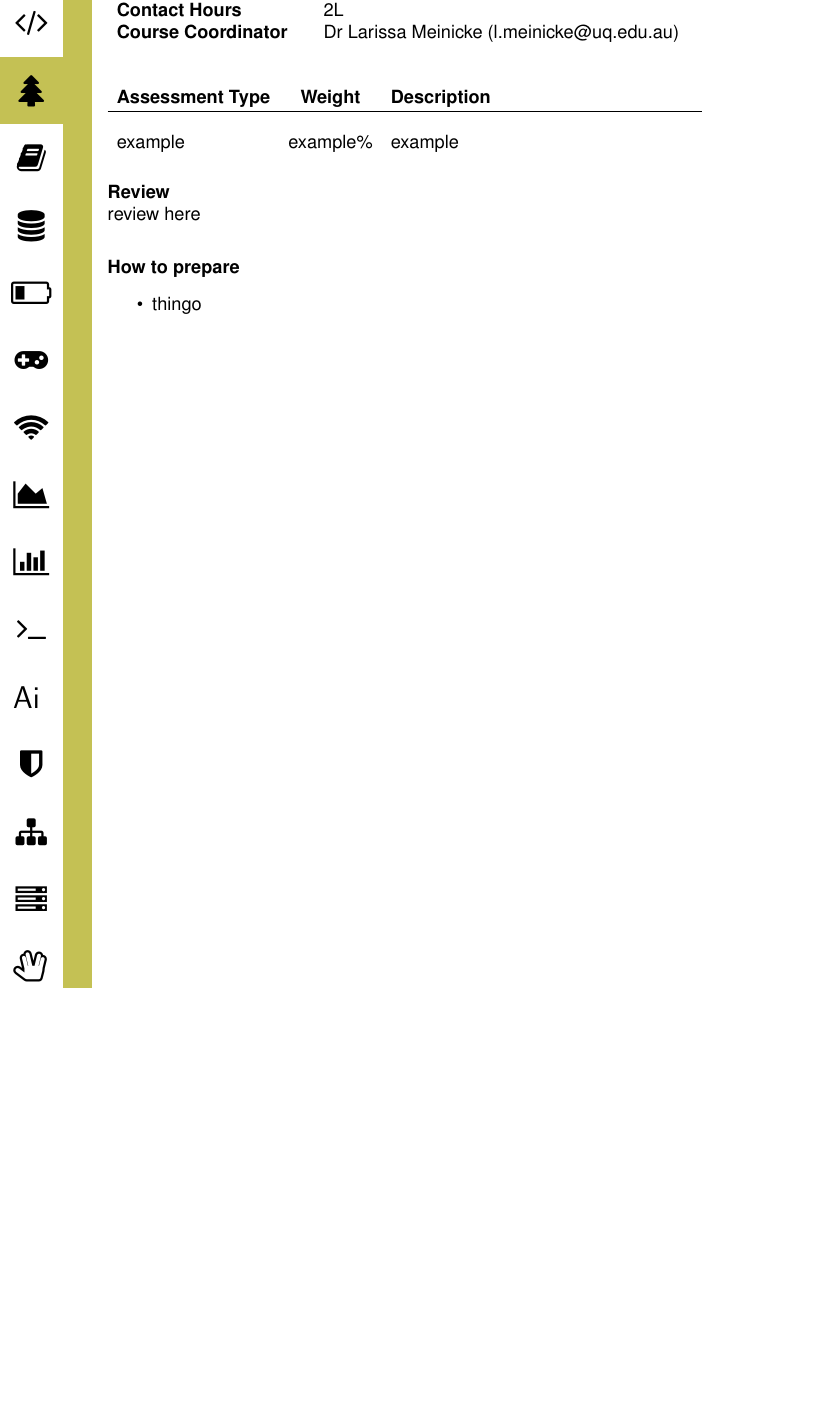
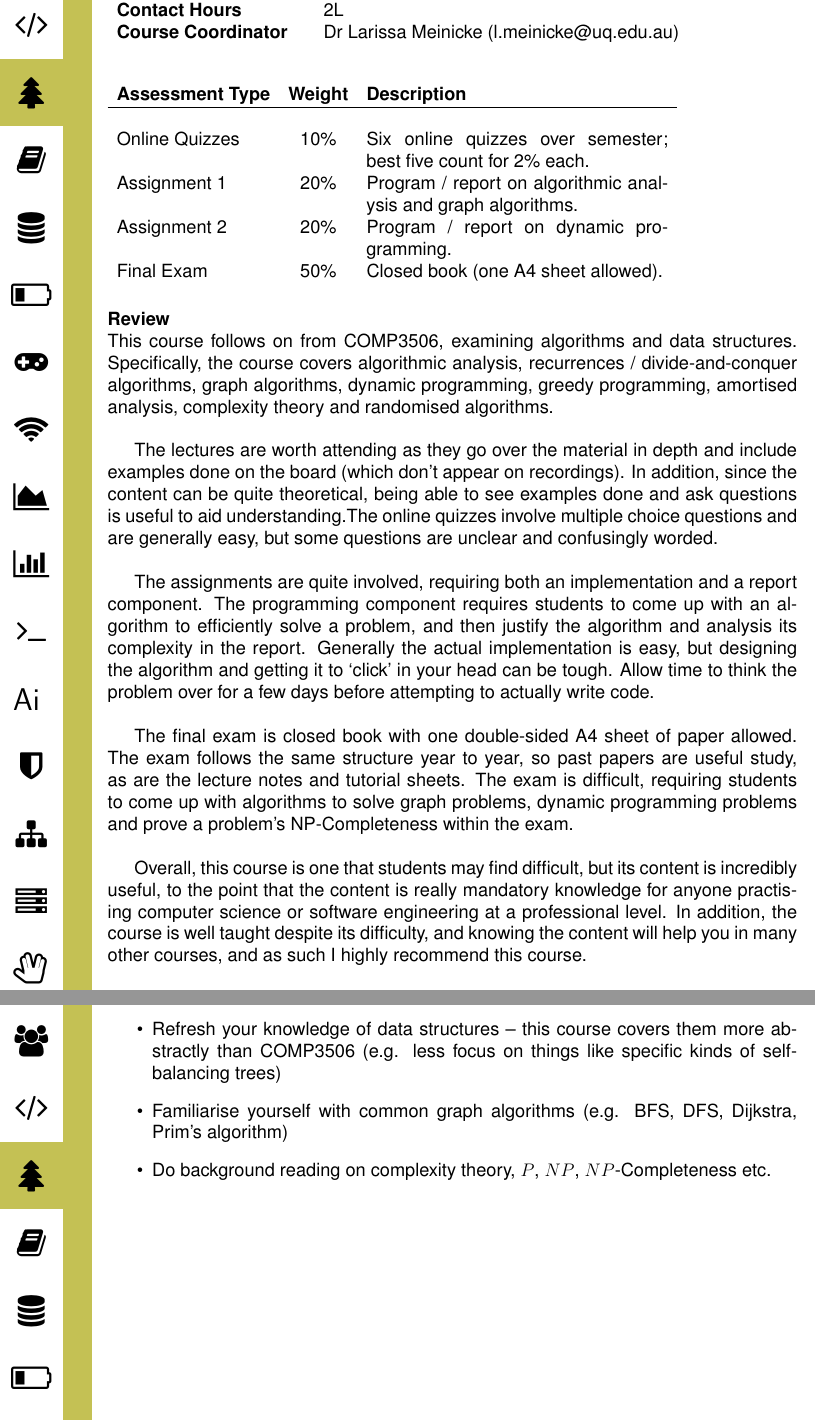
Before and after one commit to UQComputingSociety/subject-guide, a LaTeX document (tex/main.tex, which reads tex/courses/subjects/COMP4500.tex): part of page 25 of 70 before the commit and two parts of pages 25 and 26 of 71 after it, the two joined at a grey line, cut so that both start at the same text, the shorter picture padded with empty space. Compiled offline with pdfLaTeX.

Commit message:
Add COMP4500 review

```diff
--- a/tex/courses/subjects/COMP4500.tex
+++ b/tex/courses/subjects/COMP4500.tex
@@ -2,16 +2,29 @@
 \courseTemplate[
 code = {COMP4500},
 title = {Advanced Algorithms \&amp; Data Structures},
-score = 4,
+score = 5,
 prereq = {COMP3506},
 contact = {2L},
 coordinator = {Dr Larissa Meinicke (l.meinicke@uq.edu.au)},
 assessment = {
-example & example\% & example \\
+Online Quizzes & 10\% & Six online quizzes over semester; best five count for 2\% each. \\
+Assignment 1 & 20\% & Program / report on algorithmic analysis and graph algorithms. \\
+Assignment 2 & 20\% & Program / report on dynamic programming. \\
+Final Exam & 50\% & Closed book (one A4 sheet allowed). \\
 },
 review = {
-    review here
+    This course follows on from COMP3506, examining algorithms and data structures. Specifically, the course covers algorithmic analysis, recurrences / divide-and-conquer algorithms, graph algorithms, dynamic programming, greedy programming, amortised analysis, complexity theory and randomised algorithms.\\
+
+    The lectures are worth attending as they go over the material in depth and include examples done on the board (which don't appear on recordings). In addition, since the content can be quite theoretical, being able to see examples done and ask questions is useful to aid understanding.The online quizzes involve multiple choice questions and are generally easy, but some questions are unclear and confusingly worded.\\
+
+    The assignments are quite involved, requiring both an implementation and a report component. The programming component requires students to come up with an algorithm to efficiently solve a problem, and then justify the algorithm and analysis its complexity in the report. Generally the actual implementation is easy, but designing the algorithm and getting it to `click' in your head can be tough. Allow time to think the problem over for a few days before attempting to actually write code.\\
+
+    The final exam is closed book with one double-sided A4 sheet of paper allowed. The exam follows the same structure year to year, so past papers are useful study, as are the lecture notes and tutorial sheets. The exam is difficult, requiring students to come up with algorithms to solve graph problems, dynamic programming problems and prove a problem's NP-Completeness within the exam.\\
+
+    Overall, this course is one that students may find difficult, but its content is incredibly useful, to the point that the content is really mandatory knowledge for anyone practising computer science or software engineering at a professional level. In addition, the course is well taught despite its difficulty, and knowing the content will help you in many other courses, and as such I highly recommend this course.
 },
 preparation = {
-    \item thingo
+    \item Refresh your knowledge of data structures -- this course covers them more abstractly than COMP3506 (e.g. less focus on things like specific kinds of self-balancing trees)
+    \item Familiarise yourself with common graph algorithms (e.g. BFS, DFS, Dijkstra, Prim's algorithm)
+    \item Do background reading on complexity theory, $ P $, $ NP $, $ NP $-Completeness etc.
 }]{}
```
